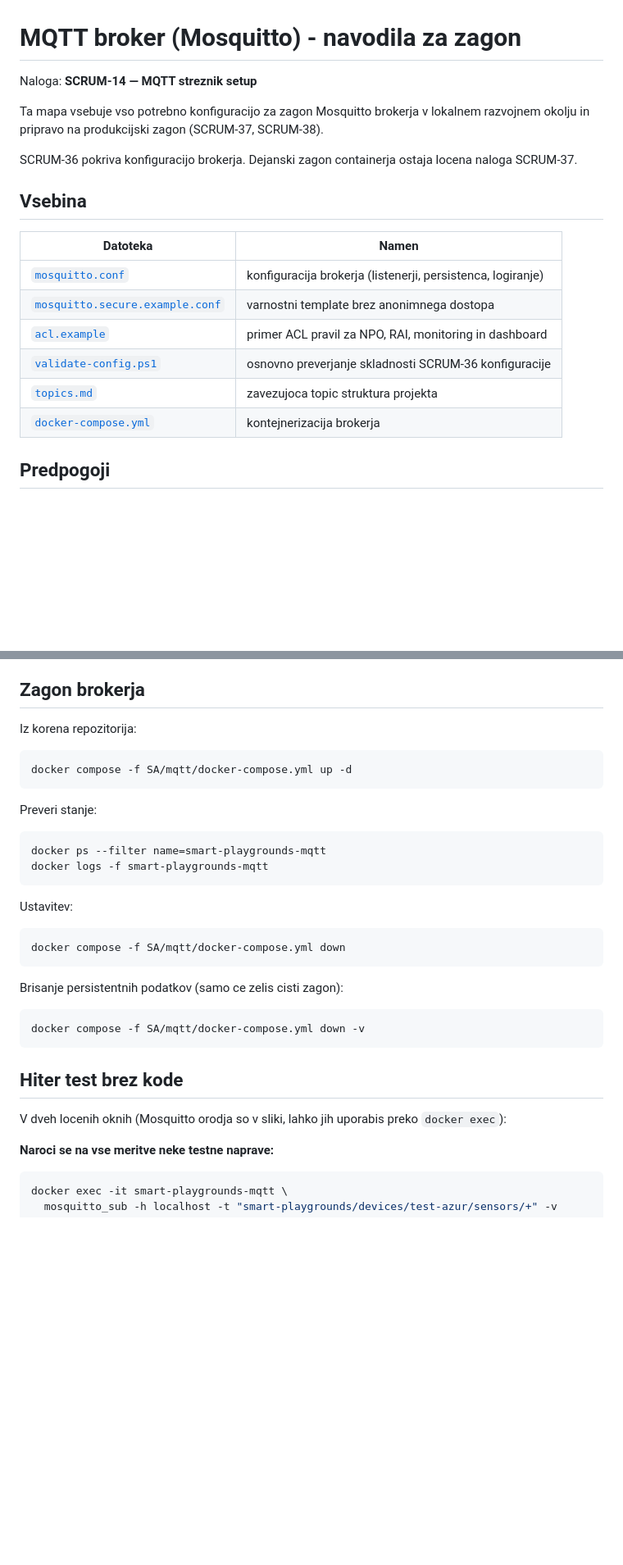
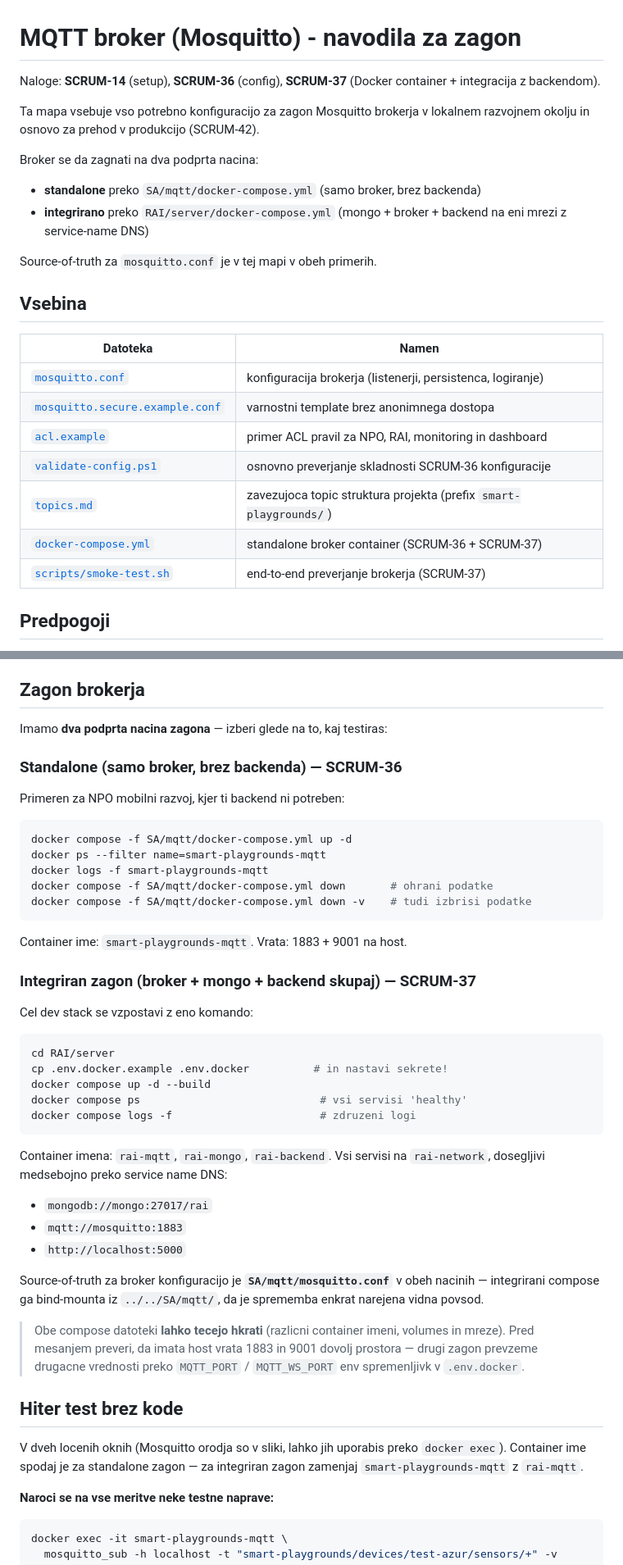
Before and after one commit to TimotejZavski/projektne_naloge, a Markdown page: SA/mqtt/README.md, 2 parts joined by grey strips. Shown at 82% size. GitHub-like rendering; blank space fills up the shorter version.

Commit message:
SCRUM-37: document integrated startup and the end-to-end smoke
README updates for an operator who walks into this folder cold:

  Intro paragraph
    - Old: 'SCRUM-36 covers config; running container stays separate
      SCRUM-37 task' (i.e. work to do)
    - New: states both nacin (standalone via SA/mqtt/docker-compose.yml,
      integrated via RAI/server/docker-compose.yml) and that the
      mosquitto.conf in this folder is source of truth in both modes.

  Contents table
    - mosquitto.conf description clarified to mention the prefix rule
    - docker-compose.yml description acknowledges its SCRUM-37 role
    - new row: scripts/smoke-test.sh

  Zagon brokerja section (Running the broker)
    - reorganized into two named modes with the same commands
      separated and labelled:
        * Standalone — for NPO mobile dev without backend
        * Integrated — full stack from RAI/server/, mongo + broker
          + backend on rai-network
    - container-name disambiguation (smart-playgrounds-mqtt vs
      rai-mqtt) shown explicitly so 'docker exec' examples below
      do not confuse a reader who is running the integrated stack.
    - explicit note that both composes can run in parallel and how
      to rebind ports if 1883/9001 collide.

  Hiter test brez kode section (Quick manual test)
    - prepended note that the container name is for standalone; for
      integrated mode swap to rai-mqtt. Avoids the wrong-container
      pitfall that bit me audit-side.

  New: Avtomatiziran end-to-end test section
    - one-line bash invocation
    - seven-step what-it-verifies summary
    - notes the per-run namespacing and EXIT-trap cleanup so the
      operator knows running it does not disturb a stack already up.

  Pred prehodom v produkcijo section
    - header changed from 'SCRUM-37, SCRUM-42' to just 'SCRUM-42'
      since SCRUM-37 is now closed by this branch.

````diff
--- a/SA/mqtt/README.md
+++ b/SA/mqtt/README.md
@@ -1,13 +1,18 @@
 # MQTT broker (Mosquitto) - navodila za zagon
 
-Naloga: **SCRUM-14 — MQTT streznik setup**
+Naloge: **SCRUM-14** (setup), **SCRUM-36** (config), **SCRUM-37** (Docker
+container + integracija z backendom).
 
 Ta mapa vsebuje vso potrebno konfiguracijo za zagon Mosquitto brokerja
-v lokalnem razvojnem okolju in pripravo na produkcijski zagon (SCRUM-37,
-SCRUM-38).
+v lokalnem razvojnem okolju in osnovo za prehod v produkcijo (SCRUM-42).
 
-SCRUM-36 pokriva konfiguracijo brokerja. Dejanski zagon containerja ostaja
-locena naloga SCRUM-37.
+Broker se da zagnati na dva podprta nacina:
+
+- **standalone** preko `SA/mqtt/docker-compose.yml` (samo broker, brez backenda)
+- **integrirano** preko `RAI/server/docker-compose.yml` (mongo + broker + backend
+  na eni mrezi z service-name DNS)
+
+Source-of-truth za `mosquitto.conf` je v tej mapi v obeh primerih.
 
 ## Vsebina
 
@@ -17,8 +22,9 @@ locena naloga SCRUM-37.
 | [`mosquitto.secure.example.conf`](./mosquitto.secure.example.conf) | varnostni template brez anonimnega dostopa |
 | [`acl.example`](./acl.example) | primer ACL pravil za NPO, RAI, monitoring in dashboard |
 | [`validate-config.ps1`](./validate-config.ps1) | osnovno preverjanje skladnosti SCRUM-36 konfiguracije |
-| [`topics.md`](./topics.md) | zavezujoca topic struktura projekta |
-| [`docker-compose.yml`](./docker-compose.yml) | kontejnerizacija brokerja |
+| [`topics.md`](./topics.md) | zavezujoca topic struktura projekta (prefix `smart-playgrounds/`) |
+| [`docker-compose.yml`](./docker-compose.yml) | standalone broker container (SCRUM-36 + SCRUM-37) |
+| [`scripts/smoke-test.sh`](./scripts/smoke-test.sh) | end-to-end preverjanje brokerja (SCRUM-37) |
 
 ## Predpogoji
 
@@ -62,35 +68,55 @@ pravice.
 
 ## Zagon brokerja
 
-Iz korena repozitorija:
+Imamo **dva podprta nacina zagona** — izberi glede na to, kaj testiras:
+
+### Standalone (samo broker, brez backenda) — SCRUM-36
+
+Primeren za NPO mobilni razvoj, kjer ti backend ni potreben:
 
 ```bash
 docker compose -f SA/mqtt/docker-compose.yml up -d
+docker ps --filter name=smart-playgrounds-mqtt
+docker logs -f smart-playgrounds-mqtt
+docker compose -f SA/mqtt/docker-compose.yml down       # ohrani podatke
+docker compose -f SA/mqtt/docker-compose.yml down -v    # tudi izbrisi podatke
 ```
 
-Preveri stanje:
+Container ime: `smart-playgrounds-mqtt`. Vrata: 1883 + 9001 na host.
+
+### Integriran zagon (broker + mongo + backend skupaj) — SCRUM-37
+
+Cel dev stack se vzpostavi z eno komando:
 
 ```bash
-docker ps --filter name=smart-playgrounds-mqtt
-docker logs -f smart-playgrounds-mqtt
+cd RAI/server
+cp .env.docker.example .env.docker          # in nastavi sekrete!
+docker compose up -d --build
+docker compose ps                            # vsi servisi 'healthy'
+docker compose logs -f                       # zdruzeni logi
 ```
 
-Ustavitev:
+Container imena: `rai-mqtt`, `rai-mongo`, `rai-backend`. Vsi servisi
+na `rai-network`, dosegljivi medsebojno preko service name DNS:
 
-```bash
-docker compose -f SA/mqtt/docker-compose.yml down
-```
+- `mongodb://mongo:27017/rai`
+- `mqtt://mosquitto:1883`
+- `http://localhost:5000`
 
-Brisanje persistentnih podatkov (samo ce zelis cisti zagon):
+Source-of-truth za broker konfiguracijo je **`SA/mqtt/mosquitto.conf`**
+v obeh nacinih — integrirani compose ga bind-mounta iz `../../SA/mqtt/`,
+da je sprememba enkrat narejena vidna povsod.
 
-```bash
-docker compose -f SA/mqtt/docker-compose.yml down -v
-```
+> Obe compose datoteki **lahko tecejo hkrati** (razlicni container imeni,
+> volumes in mreze). Pred mesanjem preveri, da imata host vrata 1883 in
+> 9001 dovolj prostora — drugi zagon prevzeme drugacne vrednosti preko
+> `MQTT_PORT` / `MQTT_WS_PORT` env spremenljivk v `.env.docker`.
 
 ## Hiter test brez kode
 
 V dveh locenih oknih (Mosquitto orodja so v sliki, lahko jih uporabis
-preko `docker exec`):
+preko `docker exec`). Container ime spodaj je za standalone zagon —
+za integriran zagon zamenjaj `smart-playgrounds-mqtt` z `rai-mqtt`.
 
 **Naroci se na vse meritve neke testne naprave:**
 
````
Also changed, not shown: other parts of SA/mqtt/README.md (+30 -1 lines).
